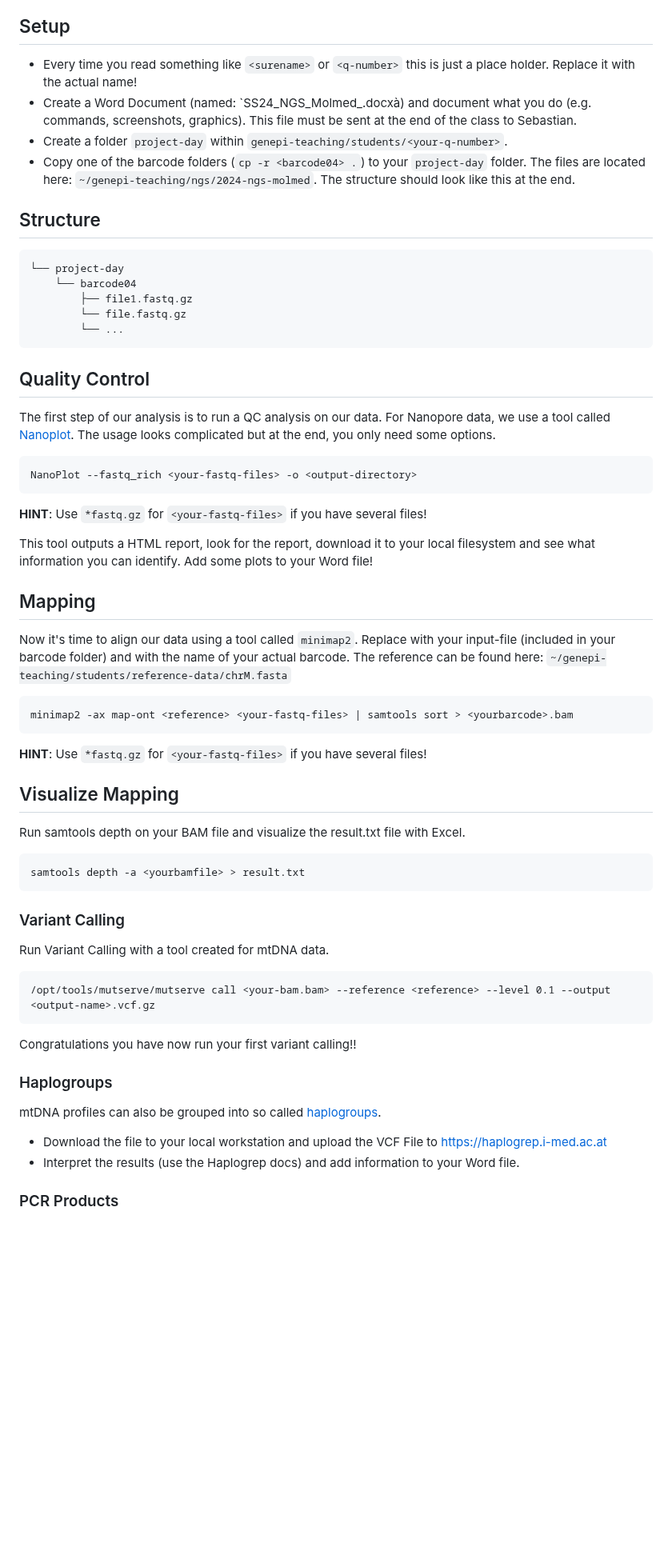
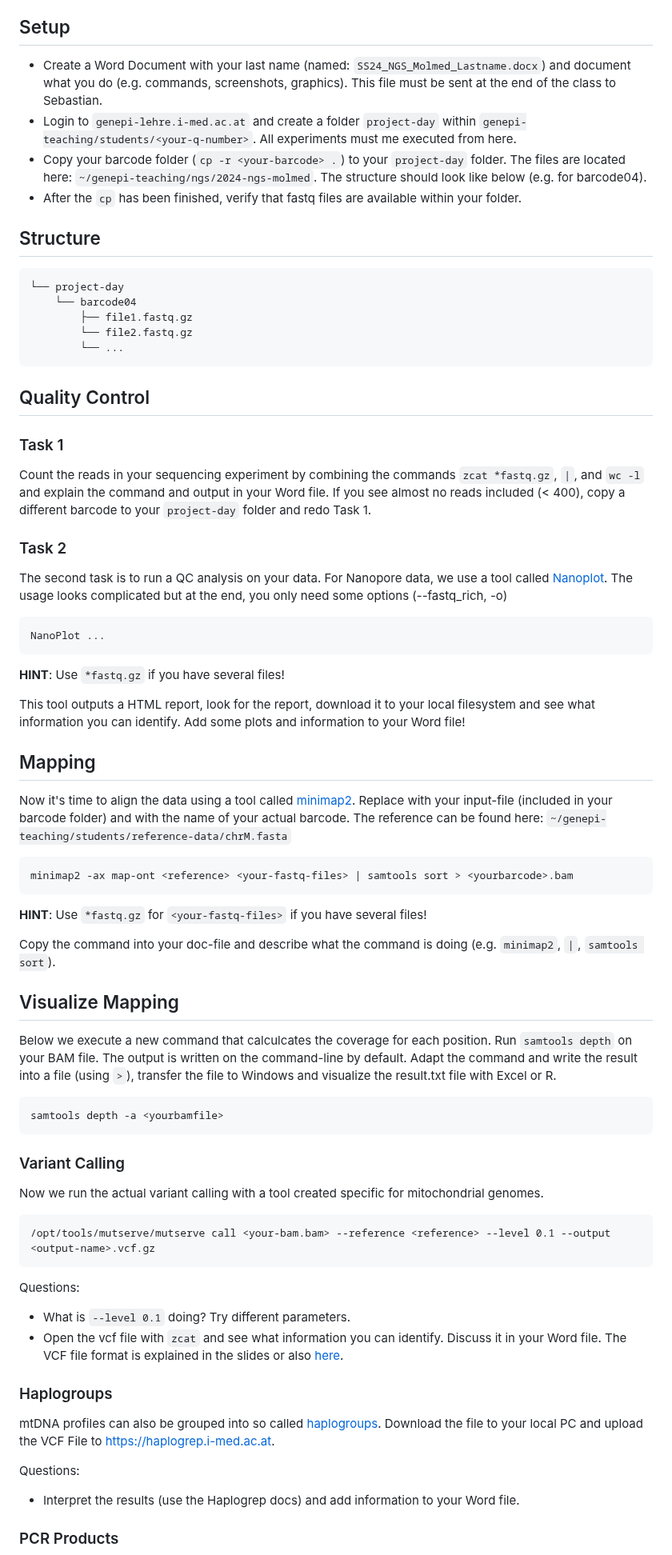
Before and after one commit to genepi/ngs-class, a Markdown page: scripts/molmed_ngs.md, the part around the change. Shown at 80% size. Rendered like a GitHub page; blank space fills up the shorter version.

Commit message:
Update project

````diff
--- a/scripts/molmed_ngs.md
+++ b/scripts/molmed_ngs.md
@@ -4,56 +4,65 @@ Your task today is to analyse mtDNA data generated from Oxford Nanopore. The dat
 Mind that a transposase library prep on so short amplicons (about 8.5 kb each) produces rather short reads. These are rather untypical for nanopore sequencing at genome scale or when using a ligation library prep kit, which would specifically ligate the adaptors to the end of the amplicons and thus produce full-length amplicon reads.
 
 ## Setup
-* Every time you read something like `<surename>` or `<q-number>` this is just a place holder. Replace it with the actual name!
-* Create a Word Document (named: `SS24_NGS_Molmed_<Surname>.docxà) and document what you do (e.g. commands, screenshots, graphics). This file must be sent at the end of the class to Sebastian.
-* Create a folder `project-day` within  `genepi-teaching/students/<your-q-number>`.
-* Copy one of the barcode folders (`cp -r <barcode04> .`) to your `project-day` folder. The files are located here: `~/genepi-teaching/ngs/2024-ngs-molmed`. The structure should look like this at the end.
+* Create a Word Document with your last name (named: `SS24_NGS_Molmed_Lastname.docx`) and document what you do (e.g. commands, screenshots, graphics). This file must be sent at the end of the class to Sebastian.
+* Login to `genepi-lehre.i-med.ac.at` and create a folder `project-day` within  `genepi-teaching/students/<your-q-number>`. All experiments must me executed from here.
+* Copy your barcode folder (`cp -r <your-barcode> .`) to your `project-day` folder. The files are located here: `~/genepi-teaching/ngs/2024-ngs-molmed`. The structure should look like below (e.g. for barcode04).
+* After the `cp` has been finished, verify that fastq files are available within your folder.
 
 ## Structure
 ```
 └── project-day
     └── barcode04
         ├── file1.fastq.gz
-        └── file.fastq.gz
+        └── file2.fastq.gz
         └── ...
 ```
 ## Quality Control
 
-The first step of our analysis is to run a QC analysis on our data. For Nanopore data, we use a tool called [Nanoplot](https://github.com/wdecoster/NanoPlot?tab=readme-ov-file#usage). The usage looks complicated but at the end, you only need some options.
+### Task 1
+Count the reads in your sequencing experiment by combining the commands `zcat *fastq.gz`, `|`, and `wc -l` and explain the command and output in your Word file. If you see almost no reads included (< 400), copy a different barcode to your `project-day` folder and redo Task 1.
+
+### Task 2
+The second task is to run a QC analysis on your data. For Nanopore data, we use a tool called [Nanoplot](https://github.com/wdecoster/NanoPlot?tab=readme-ov-file#usage). The usage looks complicated but at the end, you only need some options (--fastq_rich, -o)
 ```
-NanoPlot --fastq_rich <your-fastq-files> -o <output-directory>
+NanoPlot ...
 ```
-**HINT**: Use `*fastq.gz` for `<your-fastq-files>` if you have several files!
+**HINT**: Use `*fastq.gz` if you have several files!
 
-This tool outputs a HTML report, look for the report, download it to your local filesystem and see what information you can identify. Add some plots to your Word file!
+This tool outputs a HTML report, look for the report, download it to your local filesystem and see what information you can identify. Add some plots and information to your Word file!
 
 ## Mapping
 
-Now it's time to align our data using a tool called `minimap2`. Replace <your-fastq-file> with your input-file (included in your barcode folder) and <yourbarcode> with the name of your actual barcode. The reference can be found here: `~/genepi-teaching/students/reference-data/chrM.fasta`
+Now it's time to align the data using a tool called [minimap2](https://github.com/lh3/minimap2). Replace <your-fastq-file> with your input-file (included in your barcode folder) and <yourbarcode> with the name of your actual barcode. The reference can be found here: `~/genepi-teaching/students/reference-data/chrM.fasta`
 
 ```
 minimap2 -ax map-ont <reference> <your-fastq-files> | samtools sort > <yourbarcode>.bam
 ```
 **HINT**: Use `*fastq.gz` for `<your-fastq-files>` if you have several files!
 
+Copy the command into your doc-file and describe what the command is doing (e.g. `minimap2`, `|`, `samtools sort`).
+
 ## Visualize Mapping
-Run samtools depth on your BAM file and visualize the result.txt file with Excel.
+Below we execute a new command that calculcates the coverage for each position. Run `samtools depth` on your BAM file. The output is written on the command-line by default. Adapt the command and write the result into a file (using `>`), transfer the file to Windows and visualize the result.txt file with Excel or R.
 ```
-samtools depth -a <yourbamfile> > result.txt
+samtools depth -a <yourbamfile>
 ```
 
 ### Variant Calling
-Run Variant Calling with a tool created for mtDNA data.
+Now we run the actual variant calling with a tool created specific for mitochondrial genomes.
 ```
 /opt/tools/mutserve/mutserve call <your-bam.bam> --reference <reference> --level 0.1 --output <output-name>.vcf.gz
 ```
 
-Congratulations you have now run your first variant calling!!
+Questions:
+* What is `--level 0.1` doing? Try different parameters.
+* Open the vcf file with `zcat` and see what information you can identify. Discuss it in your Word file. The VCF file format is explained in the slides or also [here](https://en.wikipedia.org/wiki/Variant_Call_Format).
 
 ### Haplogroups
-mtDNA profiles can also be grouped into so called [haplogroups](https://en.wikipedia.org/wiki/Human_mitochondrial_DNA_haplogroup).
-- Download the file to your local workstation and upload the VCF File to https://haplogrep.i-med.ac.at
-- Interpret the results (use the Haplogrep docs) and add information to your Word file.
+mtDNA profiles can also be grouped into so called [haplogroups](https://en.wikipedia.org/wiki/Human_mitochondrial_DNA_haplogroup). Download the file to your local PC and upload the VCF File to [https://haplogrep.i-med.ac.at](https://haplogrep.i-med.ac.at).
+
+Questions:
+* Interpret the results (use the Haplogrep docs) and add information to your Word file.
 
 ### PCR Products
 <img src="../images/human_mtDNA_Map_wPCR.png"  width=50% height=50%>
````
